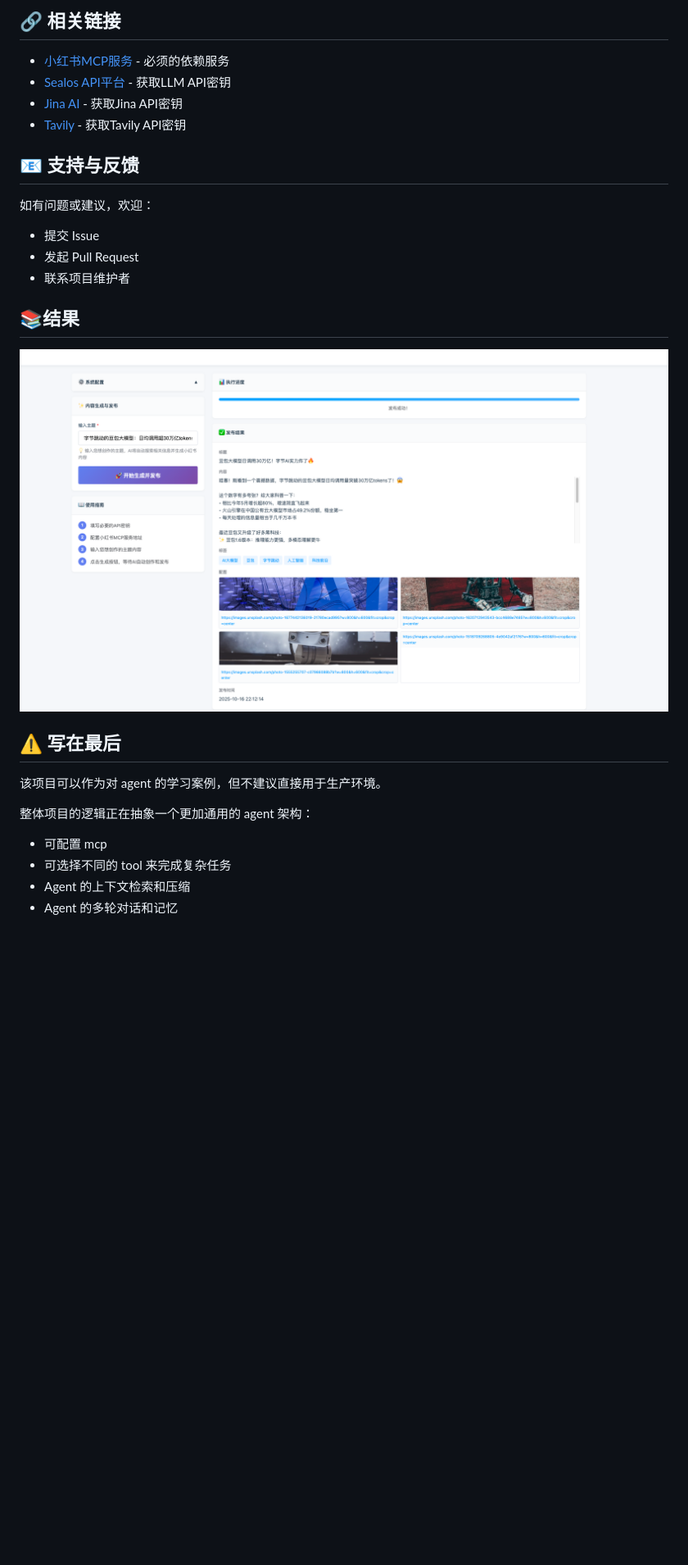
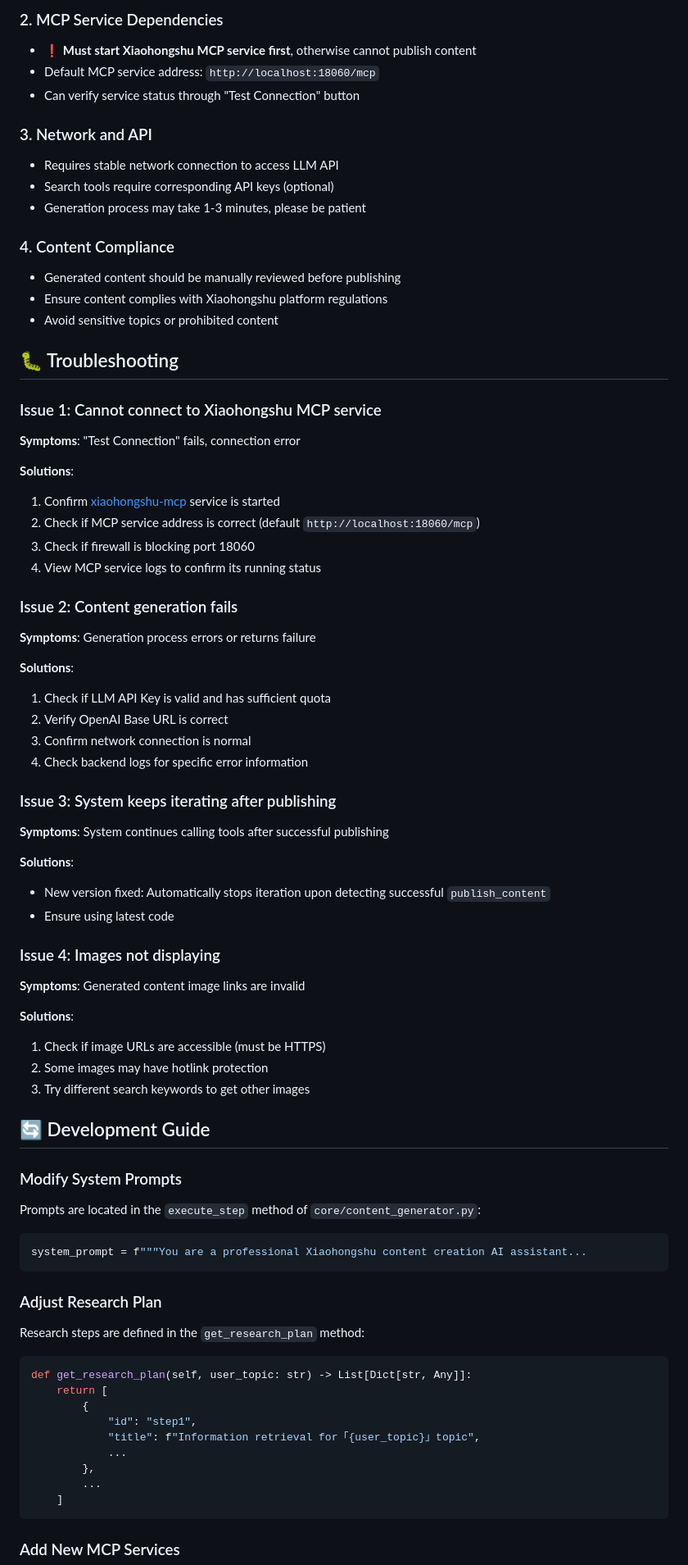
Before and after one commit to tool-pressure/xiaohongshu, a Markdown page: README.md, the part around the change printed below. Shown: that part at 82% size. Drawn GitHub-style; blank space fills up the shorter version.

````diff
--- a/README.md
+++ b/README.md
@@ -244,26 +249,83 @@ MCP服务器配置（根据app_config.json自动生成）：
 
-## 🔗 相关链接
+### 2. MCP Service Dependencies
+- ❗ **Must start Xiaohongshu MCP service first**, otherwise cannot publish content
+- Default MCP service address: `http://localhost:18060/mcp`
+- Can verify service status through "Test Connection" button
 
-- [小红书MCP服务](https://github.com/xpzouying/xiaohongshu-mcp) - 必须的依赖服务
-- [Sealos API平台](https://usw.sealos.io/) - 获取LLM API密钥
-- [Jina AI](https://jina.ai/) - 获取Jina API密钥
-- [Tavily](https://tavily.com/) - 获取Tavily API密钥
+### 3. Network and API
+- Requires stable network connection to access LLM API
+- Search tools require corresponding API keys (optional)
+- Generation process may take 1-3 minutes, please be patient
 
-## 📧 支持与反馈
+### 4. Content Compliance
+- Generated content should be manually reviewed before publishing
+- Ensure content complies with Xiaohongshu platform regulations
+- Avoid sensitive topics or prohibited content
 
-如有问题或建议，欢迎：
-- 提交 Issue
-- 发起 Pull Request
-- 联系项目维护者
+## 🐛 Troubleshooting
 
-## 📚结果
-![img.png](pages/img2.png)
+### Issue 1: Cannot connect to Xiaohongshu MCP service
 
-## ⚠️ 写在最后
-该项目可以作为对 agent 的学习案例，但不建议直接用于生产环境。
+**Symptoms**: "Test Connection" fails, connection error
 
-整体项目的逻辑正在抽象一个更加通用的 agent 架构：
-- 可配置 mcp
-- 可选择不同的 tool 来完成复杂任务
-- Agent 的上下文检索和压缩
-- Agent 的多轮对话和记忆
+**Solutions**:
+1. Confirm [xiaohongshu-mcp](https://github.com/xpzouying/xiaohongshu-mcp) service is started
+2. Check if MCP service address is correct (default `http://localhost:18060/mcp`)
+3. Check if firewall is blocking port 18060
+4. View MCP service logs to confirm its running status
+
+### Issue 2: Content generation fails
+
+**Symptoms**: Generation process errors or returns failure
+
+**Solutions**:
+1. Check if LLM API Key is valid and has sufficient quota
+2. Verify OpenAI Base URL is correct
+3. Confirm network connection is normal
+4. Check backend logs for specific error information
+
+### Issue 3: System keeps iterating after publishing
+
+**Symptoms**: System continues calling tools after successful publishing
+
+**Solutions**:
+- New version fixed: Automatically stops iteration upon detecting successful `publish_content`
+- Ensure using latest code
+
+### Issue 4: Images not displaying
+
+**Symptoms**: Generated content image links are invalid
+
+**Solutions**:
+1. Check if image URLs are accessible (must be HTTPS)
+2. Some images may have hotlink protection
+3. Try different search keywords to get other images
+
+## 🔄 Development Guide
+
+### Modify System Prompts
+
+Prompts are located in the `execute_step` method of `core/content_generator.py`:
+
+```python
+system_prompt = f"""You are a professional Xiaohongshu content creation AI assistant...
+```
+
+### Adjust Research Plan
+
+Research steps are defined in the `get_research_plan` method:
+
+```python
+def get_research_plan(self, user_topic: str) -> List[Dict[str, Any]]:
+    return [
+        {
+            "id": "step1",
+            "title": f"Information retrieval for「{user_topic}」topic",
+            ...
+        },
+        ...
+    ]
+```
+
+### Add New MCP Services
+
````
Also changed, not shown: other parts of README.md (+175 -126 lines), README_ZH.md (added, +276 -0 lines), pages/img_3.png (added).
